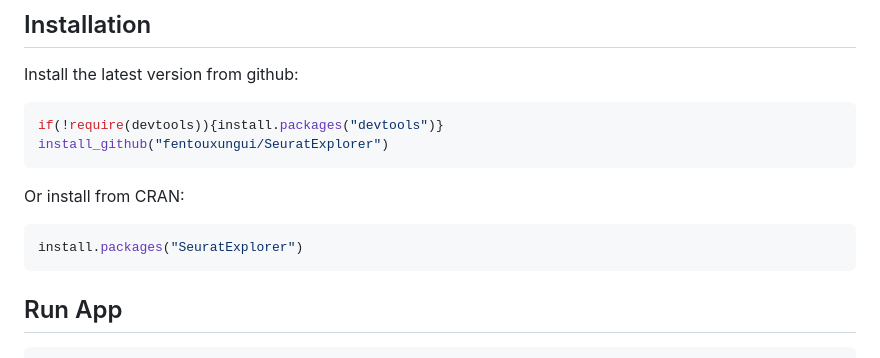
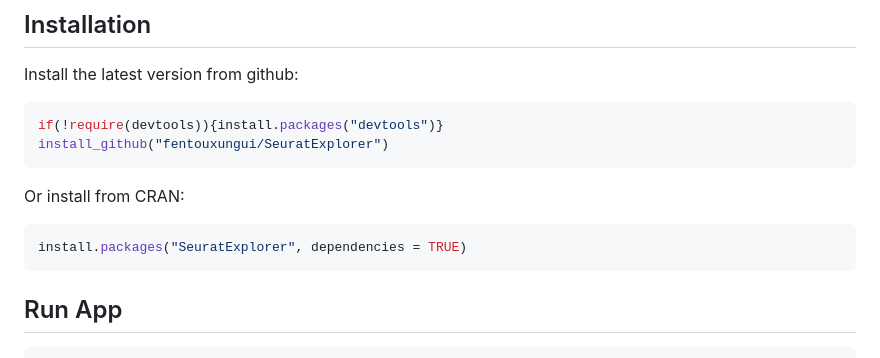
Before and after one commit to dktanwar/SeuratExplorer, a Markdown page: README.md, the part around the change. Rendered like a GitHub page.

````diff
--- a/README.md
+++ b/README.md
@@ -45,7 +45,7 @@ install_github("fentouxungui/SeuratExplorer")
 Or install from CRAN:
 
 ``` r
-install.packages("SeuratExplorer")
+install.packages("SeuratExplorer", dependencies = TRUE)
 ```
 
 ## Run App
````
